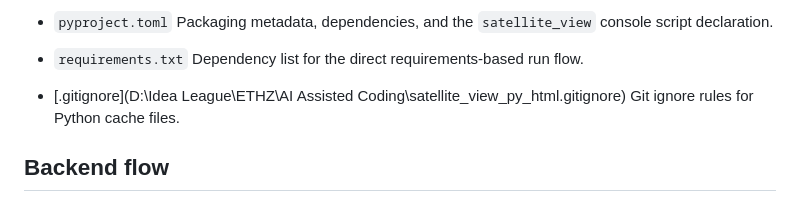
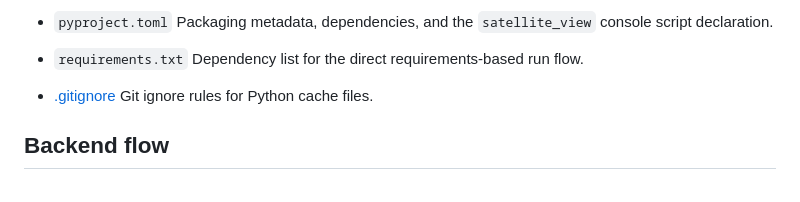
Before and after one commit to yongxingloo/satellite_view_py_html, a Markdown page: README.md, the part around the change. GitHub-like rendering.

```diff
--- a/README.md
+++ b/README.md
@@ -47,7 +47,7 @@ From the repository root, choose one of these run modes:
 - `requirements.txt`
   Dependency list for the direct requirements-based run flow.
 
-- [.gitignore](D:\Idea League\ETHZ\AI Assisted Coding\satellite_view_py_html\.gitignore)
+- [.gitignore](.gitignore)
   Git ignore rules for Python cache files.
 
 ## Backend flow
```
